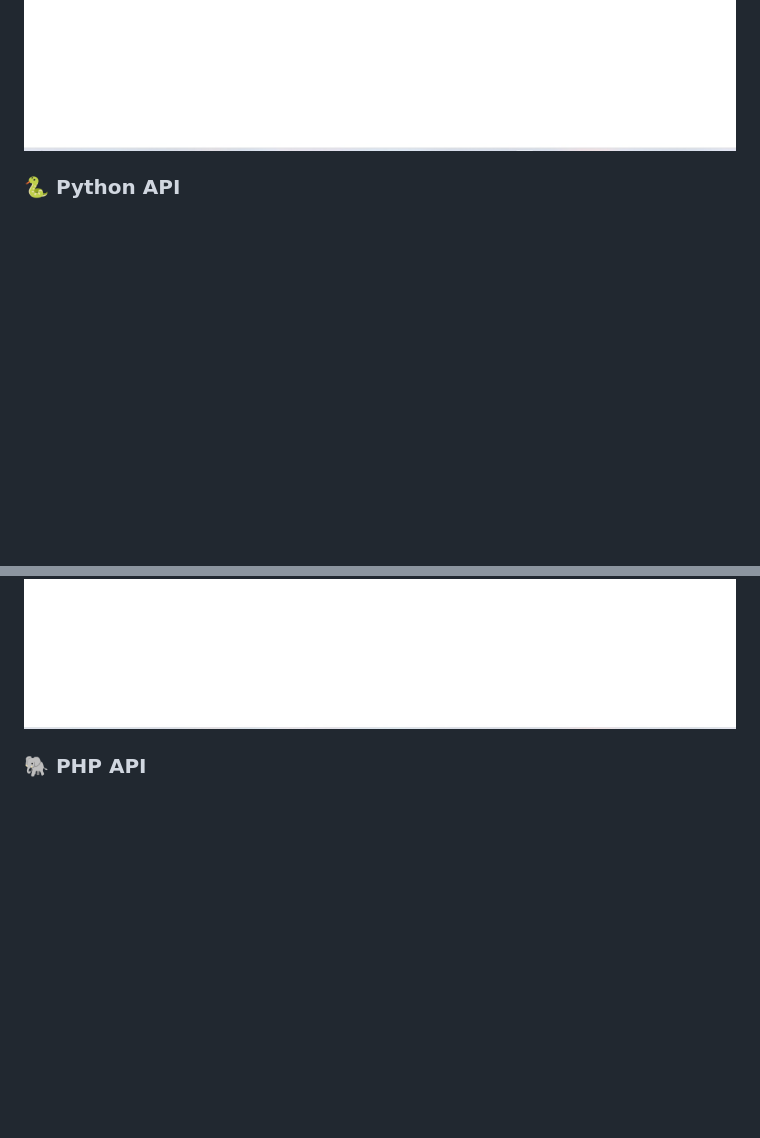
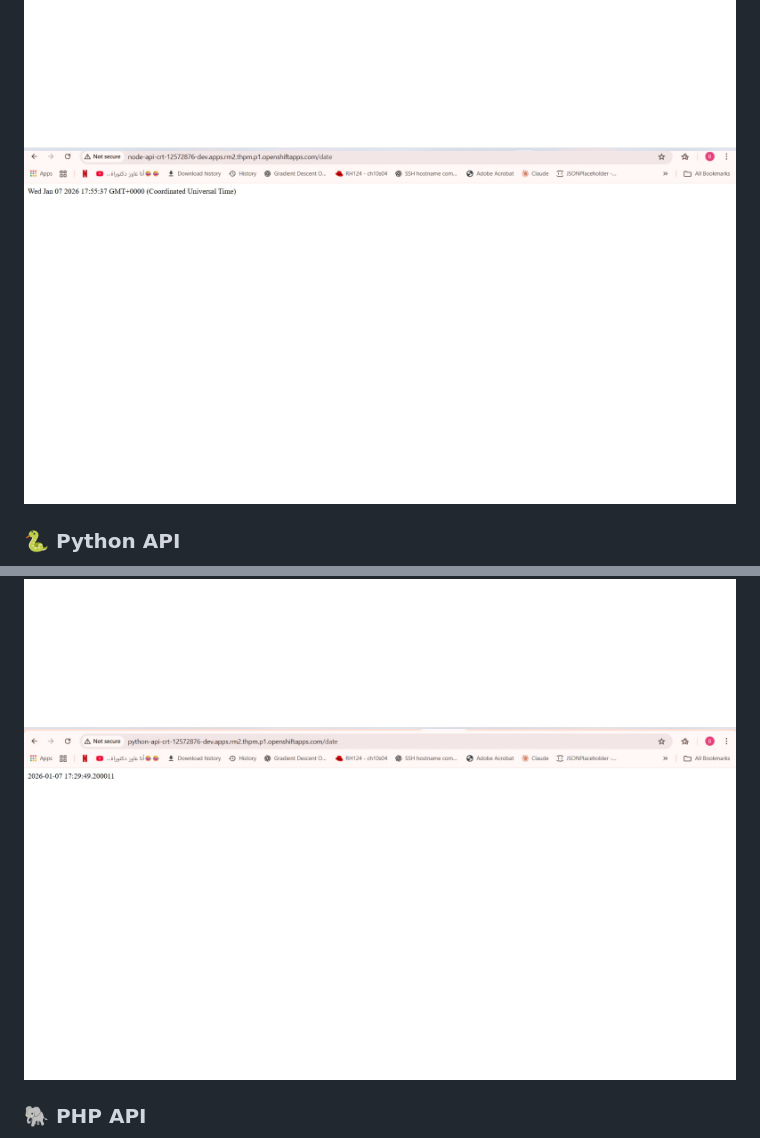
Before and after one commit to bahi1023/openshift-task-apps, a Markdown page: readme.md, 2 parts joined by grey strips. Drawn GitHub-style; blank space fills up the shorter version.

Commit message:
Add date endpoint images for Node.js and Python APIs

```diff
--- a/readme.md
+++ b/readme.md
@@ -102,10 +102,10 @@ The following screenshots validate the successful deployment and routing of the
 ### 🟢 Node.js API
 ![Node.js Validation 1](https://github.com/bahi1023/openshift-task-apps/blob/5c42d5f41092fd24b8448435ad475ccd6961e668/WhatsApp%20Image%202026-01-07%20at%209.39.50%20PM%20(2).jpeg?raw=true)
 ![Node.js Validation 2](https://github.com/bahi1023/openshift-task-apps/blob/5c42d5f41092fd24b8448435ad475ccd6961e668/WhatsApp%20Image%202026-01-07%20at%209.39.50%20PM%20(3).jpeg?raw=true)
-
+![Node.js Date Endpoint](https://github.com/bahi1023/openshift-task-apps/blob/d73b570ba0e8087f4fb407e3fab42b6e532b4a87/date-node.jpeg?raw=true)
 ### 🐍 Python API
 ![Python Validation 1](https://github.com/bahi1023/openshift-task-apps/blob/5c42d5f41092fd24b8448435ad475ccd6961e668/WhatsApp%20Image%202026-01-07%20at%209.39.50%20PM%20(4).jpeg?raw=true)
 ![Python Validation 2](https://github.com/bahi1023/openshift-task-apps/blob/5c42d5f41092fd24b8448435ad475ccd6961e668/WhatsApp%20Image%202026-01-07%20at%209.39.50%20PM.jpeg?raw=true)
-
+![Python Date Endpoint](https://github.com/bahi1023/openshift-task-apps/blob/d73b570ba0e8087f4fb407e3fab42b6e532b4a87/date-py.jpeg?raw=true)
 ### 🐘 PHP API
 ![PHP Validation](https://github.com/bahi1023/openshift-task-apps/blob/5c42d5f41092fd24b8448435ad475ccd6961e668/WhatsApp%20Image%202026-01-07%20at%209.39.50%20PM%20(6).jpeg?raw=true)
```
